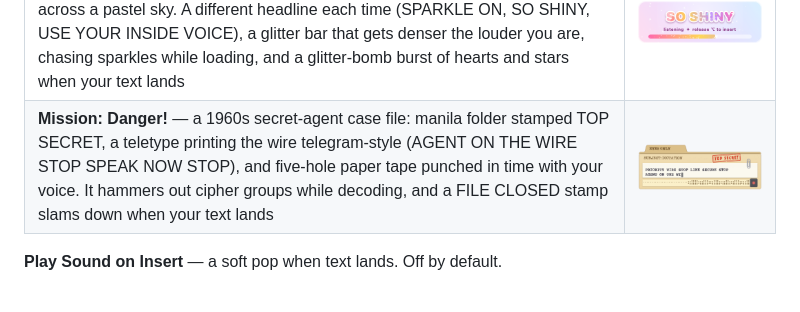
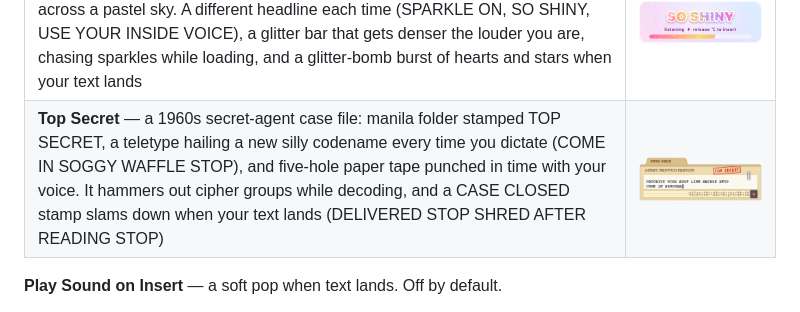
Before and after one commit to BillDX/InsideVoice, a Markdown page: USER-GUIDE.md, the part around the change. GitHub-like rendering; pictures changed too: docs/images/themes/dossier.png.

```diff
--- a/USER-GUIDE.md
+++ b/USER-GUIDE.md
@@ -161,7 +161,7 @@ switchable anytime, applies to your next utterance. Eight to choose from:
 | **Oscilloscope** — graticule screen, glowing trace riding your voice; Lissajous figure while analyzing | ![](docs/images/themes/scope.png) |
 | **Groovy** — 1968 flower power: doors swing open with flowers springing out, a daisy meter, go-go headlines | ![](docs/images/themes/groovy.png) |
 | **Glitter Text** — Y2K glitter graphics: bubbly sticker-edged letters filled with shimmering pink, gold, and lilac, sparkles twinkling inside them and drifting across a pastel sky. A different headline each time (SPARKLE ON, SO SHINY, USE YOUR INSIDE VOICE), a glitter bar that gets denser the louder you are, chasing sparkles while loading, and a glitter-bomb burst of hearts and stars when your text lands | ![](docs/images/themes/glitter.png) |
-| **Mission: Danger!** — a 1960s secret-agent case file: manila folder stamped TOP SECRET, a teletype printing the wire telegram-style (AGENT ON THE WIRE STOP SPEAK NOW STOP), and five-hole paper tape punched in time with your voice. It hammers out cipher groups while decoding, and a FILE CLOSED stamp slams down when your text lands | ![](docs/images/themes/dossier.png) |
+| **Top Secret** — a 1960s secret-agent case file: manila folder stamped TOP SECRET, a teletype hailing a new silly codename every time you dictate (COME IN SOGGY WAFFLE STOP), and five-hole paper tape punched in time with your voice. It hammers out cipher groups while decoding, and a CASE CLOSED stamp slams down when your text lands (DELIVERED STOP SHRED AFTER READING STOP) | ![](docs/images/themes/dossier.png) |
 
 **Play Sound on Insert** — a soft pop when text lands. Off by default.
 
```
Also changed, not shown: CHANGELOG.md (+10 -0 lines), README.md (+1 -1 lines).
